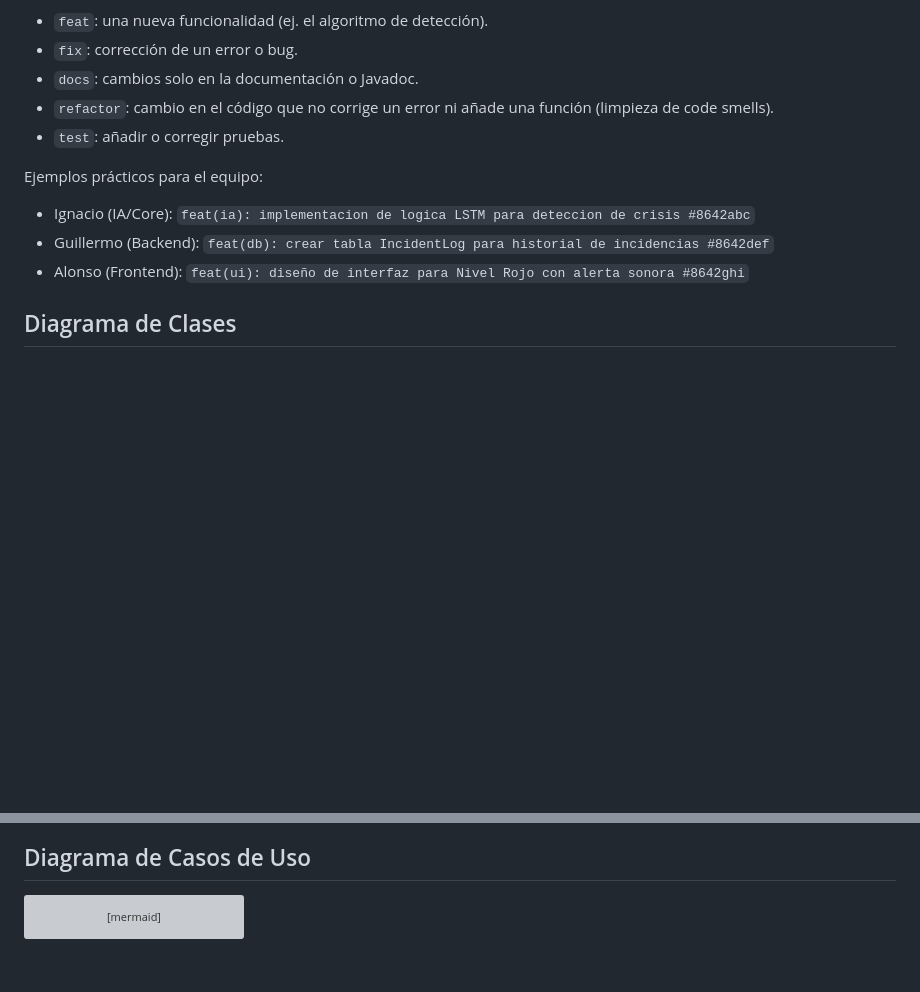
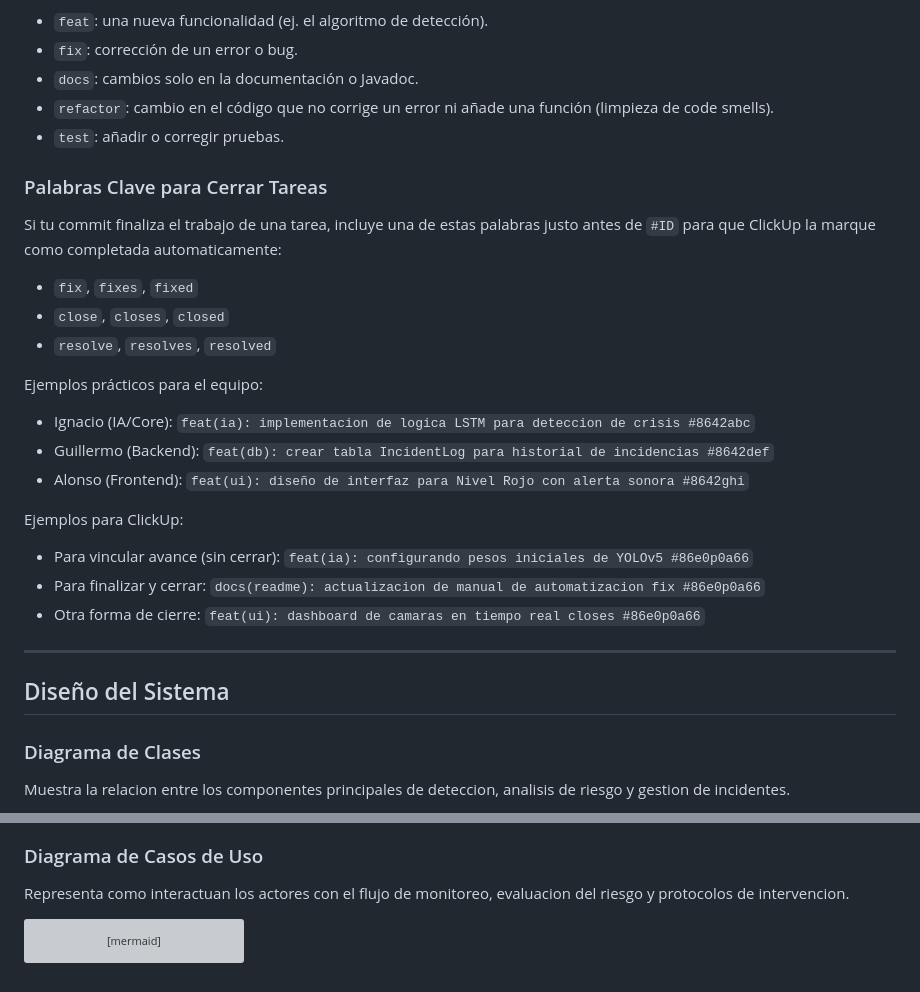
Before and after one commit to Nakotex7906/AndenSeguro, a Markdown page: README.md, 2 parts joined by grey strips. Rendered like a GitHub page; blank space fills up the shorter version; grey boxes are pictures that could not be loaded.

Commit message:
docs(readme): agregar guía de automatización y estándares fix #86e0p0jnh

````diff
--- a/README.md
+++ b/README.md
@@ -31,13 +31,31 @@ Tipos de commits sugeridos:
 - `refactor`: cambio en el código que no corrige un error ni añade una función (limpieza de code smells).
 - `test`: añadir o corregir pruebas.
 
+### Palabras Clave para Cerrar Tareas
+Si tu commit finaliza el trabajo de una tarea, incluye una de estas palabras justo antes de `#ID` para que ClickUp la marque como completada automaticamente:
+
+- `fix`, `fixes`, `fixed`
+- `close`, `closes`, `closed`
+- `resolve`, `resolves`, `resolved`
+
 Ejemplos prácticos para el equipo:
 
 - Ignacio (IA/Core): `feat(ia): implementacion de logica LSTM para deteccion de crisis #8642abc`
 - Guillermo (Backend): `feat(db): crear tabla IncidentLog para historial de incidencias #8642def`
 - Alonso (Frontend): `feat(ui): diseño de interfaz para Nivel Rojo con alerta sonora #8642ghi`
 
-## Diagrama de Clases
+Ejemplos para ClickUp:
+
+- Para vincular avance (sin cerrar): `feat(ia): configurando pesos iniciales de YOLOv5 #86e0p0a66`
+- Para finalizar y cerrar: `docs(readme): actualizacion de manual de automatizacion fix #86e0p0a66`
+- Otra forma de cierre: `feat(ui): dashboard de camaras en tiempo real closes #86e0p0a66`
+
+---
+
+## Diseño del Sistema
+
+### Diagrama de Clases
+Muestra la relacion entre los componentes principales de deteccion, analisis de riesgo y gestion de incidentes.
 
 ```mermaid
 classDiagram
@@ -77,6 +95,7 @@ classDiagram
 ```
 
-## Diagrama de Casos de Uso
+### Diagrama de Casos de Uso
+Representa como interactuan los actores con el flujo de monitoreo, evaluacion del riesgo y protocolos de intervencion.
 
 ```mermaid
 graph LR
````
Also changed, not shown: other parts of README.md (+4 -4 lines).
